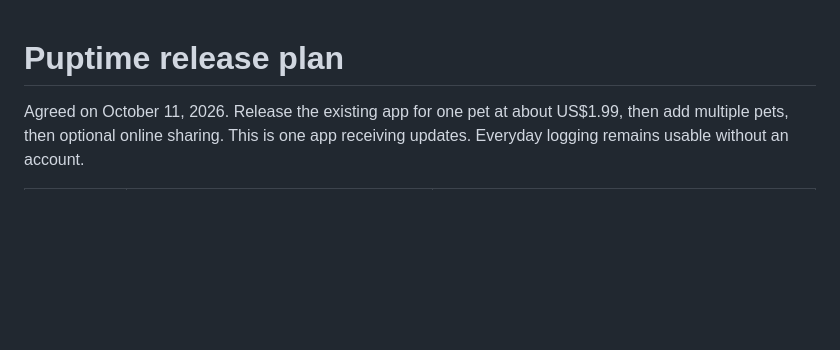
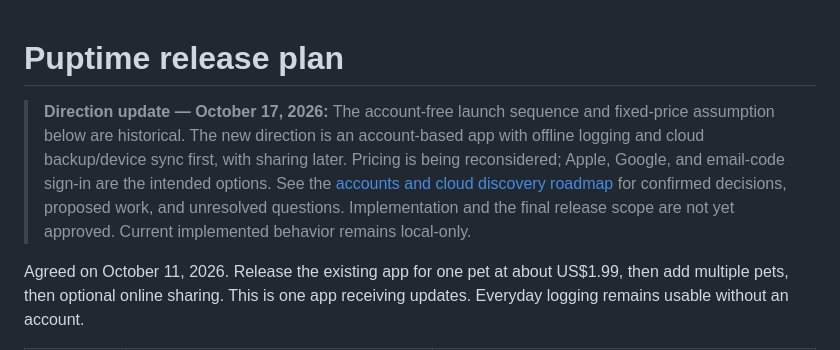
Before and after one commit to patrickchin/puptime, a Markdown page: RELEASE_PLAN.md, the part around the change. Rendered like a GitHub page; blank space fills up the shorter version.

Commit message:
docs: map account onboarding and cloud sync direction

```diff
--- a/RELEASE_PLAN.md
+++ b/RELEASE_PLAN.md
@@ -1,4 +1,6 @@
 # Puptime release plan
+
+> **Direction update — October 17, 2026:** The account-free launch sequence and fixed-price assumption below are historical. The new direction is an account-based app with offline logging and cloud backup/device sync first, with sharing later. Pricing is being reconsidered; Apple, Google, and email-code sign-in are the intended options. See the [accounts and cloud discovery roadmap](docs/superpowers/specs/2026-10-17-accounts-sync-discovery.md) for confirmed decisions, proposed work, and unresolved questions. Implementation and the final release scope are not yet approved. Current implemented behavior remains local-only.
 
 Agreed on October 11, 2026. Release the existing app for one pet at about US$1.99, then add multiple pets, then optional online sharing. This is one app receiving updates. Everyday logging remains usable without an account.
 
```
Also changed, not shown: 1 other file.
